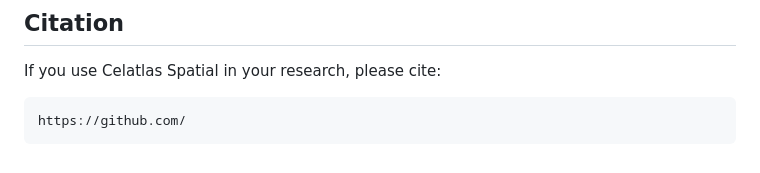
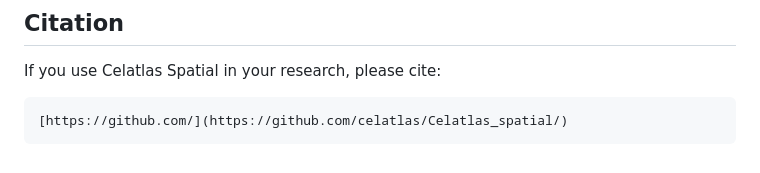
Before and after one commit to celatlas/Celatlas_spatial, a Markdown page: README.md, the part around the change. Drawn GitHub-style.

````diff
--- a/README.md
+++ b/README.md
@@ -236,5 +236,5 @@ This project is licensed under the MIT License - see the LICENSE file for detail
 If you use Celatlas Spatial in your research, please cite:
 
 ```
-https://github.com/
+[https://github.com/](https://github.com/celatlas/Celatlas_spatial/)
 ```
````
